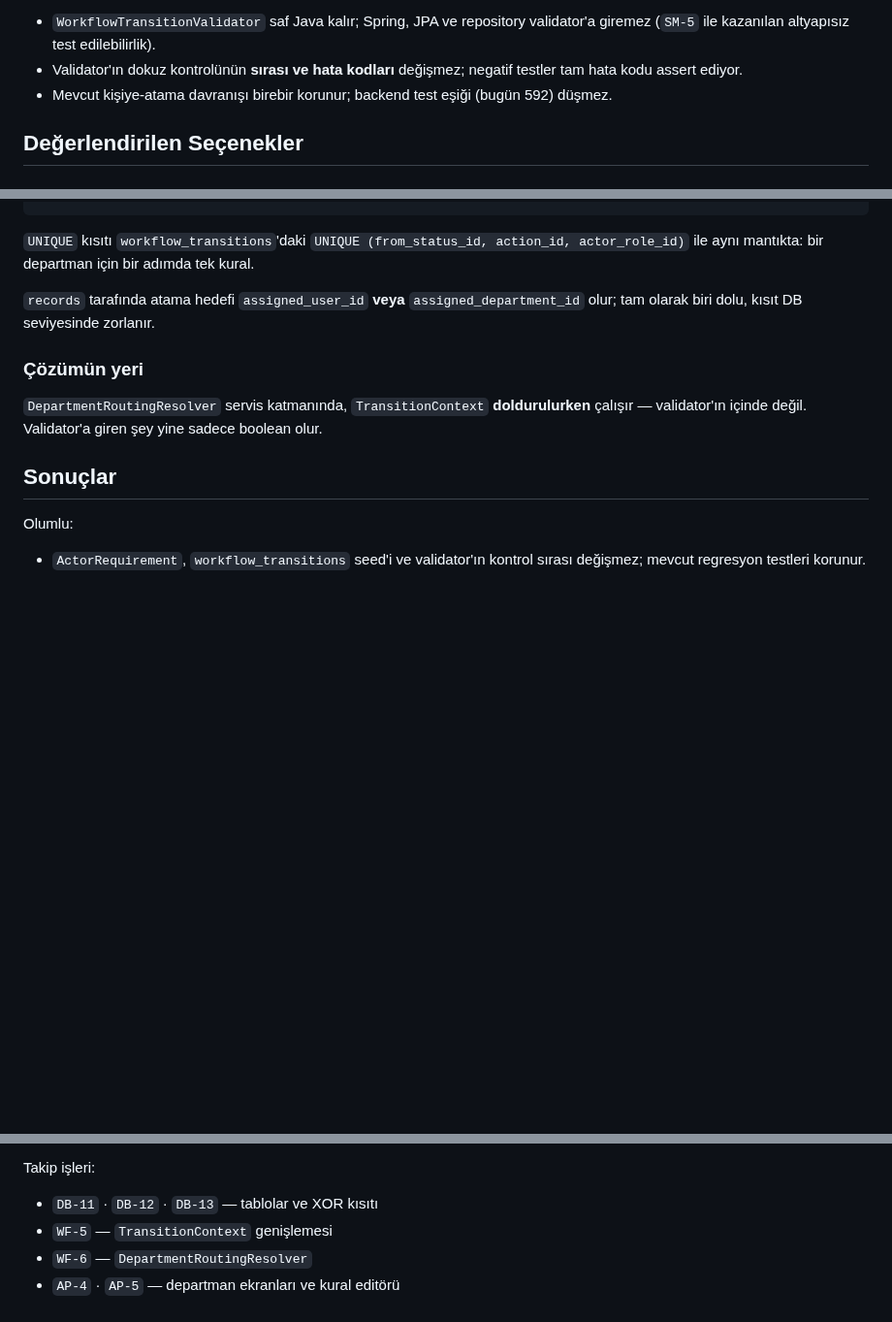
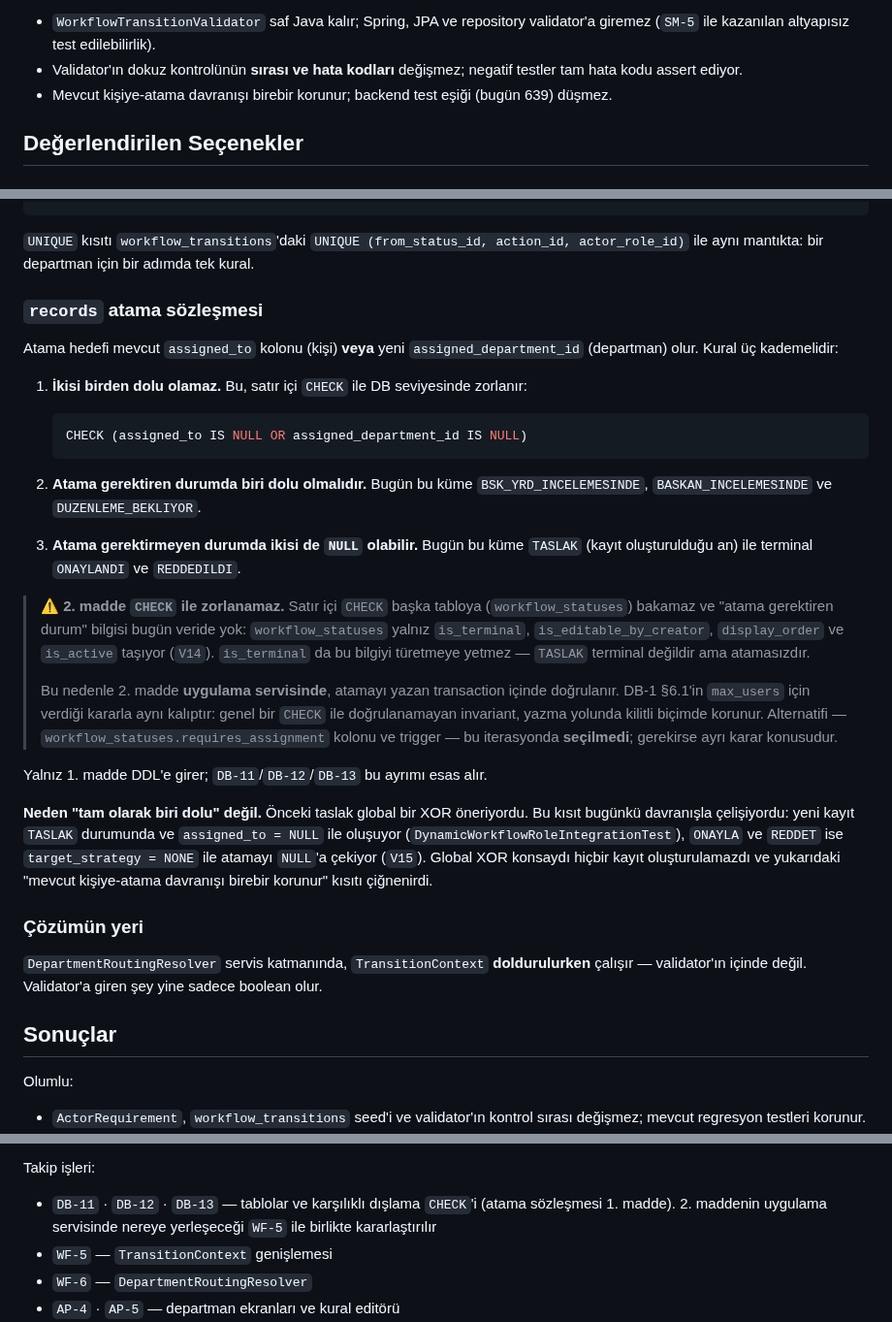
Before and after one commit to btkstajyer26/WorkFlowProject, a Markdown page: docs/decisions/0005-departman-atamasi-ve-akis-kurali.md, 3 parts joined by grey strips. Shown at 97% size. GitHub-like rendering; blank space fills up the shorter version.

Commit message:
docs(adr): ADR-0005 atama sozlesmesi kod gercegine cekildi
Uc duzeltme, ADR uygulanmadan (DB-11/12/13) once:

1. Kolon adi. ADR iki yerde assigned_user_id diyordu; boyle bir kolon
   yok, gercek ad assigned_to (V1, Record.java). Belge zaten satir 9'da
   dogru adi kullaniyordu, yani yeniden adlandirma onerisi degil
   dalginlikti.

2. Atama kurali. "Tam olarak biri dolu" seklindeki global XOR bugunku
   davranisla celisiyordu: yeni kayit TASLAK durumunda assigned_to NULL
   ile olusuyor, ONAYLA/REDDET ise target_strategy NONE ile atamayi
   NULL'a cekiyor. Global XOR konsaydi hicbir kayit olusturulamazdi ve
   ADR'nin kendi "mevcut kisiye-atama davranisi birebir korunur"
   kisiti cignenirdi.

   Kural uc kademeye ayrildi: ikisi birden dolu olamaz (satir ici CHECK,
   DDL'e giren tek madde); atama gerektiren durumda biri dolu olmali;
   gerektirmeyen durumda ikisi de NULL olabilir.

   Ikinci madde CHECK ile zorlanamiyor: satir ici CHECK
   workflow_statuses'a bakamaz ve "atama gerektiren durum" bilgisi
   veride yok (V14'te boyle bir bayrak yok, is_terminal de yetmez cunku
   TASLAK terminal degil ama atamasiz). Bu yuzden uygulama servisinde
   dogrulanacagi yazildi - DB-1 6.1'in max_users icin verdigi kararla
   ayni kalip. requires_assignment kolonu + trigger alternatifi acikca
   secilmedi olarak isaretlendi.

3. Test esigi 592 -> 639.

ADR "Durum: Onerildi" olarak kaliyor; baglayici karara donusmeden
duzeltildi. Kod, migration ve test degismedi.

Co-Authored-By: Claude Opus 5 <noreply@anthropic.com>

````diff
--- a/docs/decisions/0005-departman-atamasi-ve-akis-kurali.md
+++ b/docs/decisions/0005-departman-atamasi-ve-akis-kurali.md
@@ -26,7 +26,7 @@ Bağlayıcı kısıtlar:
   validator'a giremez (`SM-5` ile kazanılan altyapısız test edilebilirlik).
 - Validator'ın dokuz kontrolünün **sırası ve hata kodları** değişmez; negatif
   testler tam hata kodu assert ediyor.
-- Mevcut kişiye-atama davranışı birebir korunur; backend test eşiği (bugün 592)
+- Mevcut kişiye-atama davranışı birebir korunur; backend test eşiği (bugün 639)
   düşmez.
 
 ## Değerlendirilen Seçenekler
@@ -132,8 +132,44 @@ FOREIGN KEY (...) ... ON DELETE RESTRICT
 `UNIQUE (from_status_id, action_id, actor_role_id)` ile aynı mantıkta: bir departman
 için bir adımda tek kural.
 
-`records` tarafında atama hedefi `assigned_user_id` **veya**
-`assigned_department_id` olur; tam olarak biri dolu, kısıt DB seviyesinde zorlanır.
+### `records` atama sözleşmesi
+
+Atama hedefi mevcut `assigned_to` kolonu (kişi) **veya** yeni
+`assigned_department_id` (departman) olur. Kural üç kademelidir:
+
+1. **İkisi birden dolu olamaz.** Bu, satır içi `CHECK` ile DB seviyesinde
+   zorlanır:
+
+   ```sql
+   CHECK (assigned_to IS NULL OR assigned_department_id IS NULL)
+   ```
+
+2. **Atama gerektiren durumda biri dolu olmalıdır.** Bugün bu küme
+   `BSK_YRD_INCELEMESINDE`, `BASKAN_INCELEMESINDE` ve `DUZENLEME_BEKLIYOR`.
+3. **Atama gerektirmeyen durumda ikisi de `NULL` olabilir.** Bugün bu küme
+   `TASLAK` (kayıt oluşturulduğu an) ile terminal `ONAYLANDI` ve `REDDEDILDI`.
+
+> ⚠️ **2. madde `CHECK` ile zorlanamaz.** Satır içi `CHECK` başka tabloya
+> (`workflow_statuses`) bakamaz ve "atama gerektiren durum" bilgisi bugün veride
+> yok: `workflow_statuses` yalnız `is_terminal`, `is_editable_by_creator`,
+> `display_order` ve `is_active` taşıyor (`V14`). `is_terminal` da bu bilgiyi
+> türetmeye yetmez — `TASLAK` terminal değildir ama atamasızdır.
+>
+> Bu nedenle 2. madde **uygulama servisinde**, atamayı yazan transaction içinde
+> doğrulanır. DB-1 §6.1'in `max_users` için verdiği kararla aynı kalıptır:
+> genel bir `CHECK` ile doğrulanamayan invariant, yazma yolunda kilitli biçimde
+> korunur. Alternatifi — `workflow_statuses.requires_assignment` kolonu ve
+> trigger — bu iterasyonda **seçilmedi**; gerekirse ayrı karar konusudur.
+
+Yalnız 1. madde DDL'e girer; `DB-11`/`DB-12`/`DB-13` bu ayrımı esas alır.
+
+**Neden "tam olarak biri dolu" değil.** Önceki taslak global bir XOR öneriyordu.
+Bu kısıt bugünkü davranışla çelişiyordu: yeni kayıt `TASLAK` durumunda ve
+`assigned_to = NULL` ile oluşuyor
+(`DynamicWorkflowRoleIntegrationTest`), `ONAYLA` ve `REDDET` ise
+`target_strategy = NONE` ile atamayı `NULL`'a çekiyor (`V15`). Global XOR konsaydı
+hiçbir kayıt oluşturulamazdı ve yukarıdaki "mevcut kişiye-atama davranışı birebir
+korunur" kısıtı çiğnenirdi.
 
 ### Çözümün yeri
 
@@ -164,7 +200,9 @@ Maliyet ve riskler:
 
 Takip işleri:
 
-- `DB-11` · `DB-12` · `DB-13` — tablolar ve XOR kısıtı
+- `DB-11` · `DB-12` · `DB-13` — tablolar ve karşılıklı dışlama `CHECK`'i
+  (atama sözleşmesi 1. madde). 2. maddenin uygulama servisinde nereye
+  yerleşeceği `WF-5` ile birlikte kararlaştırılır
 - `WF-5` — `TransitionContext` genişlemesi
 - `WF-6` — `DepartmentRoutingResolver`
 - `AP-4` · `AP-5` — departman ekranları ve kural editörü
````
Also changed, not shown: other parts of docs/decisions/0005-departman-atamasi-ve-akis-kurali.md (+1 -1 lines).
